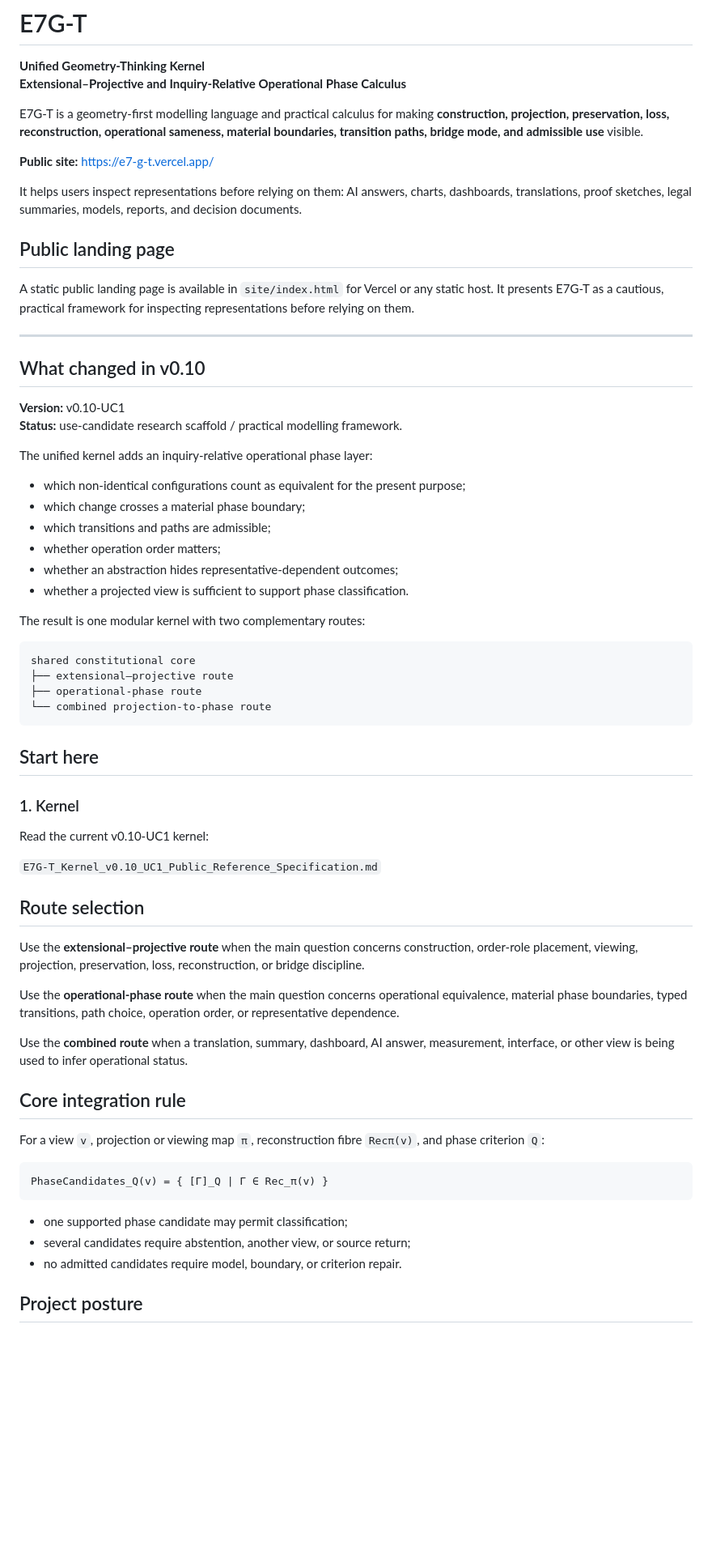
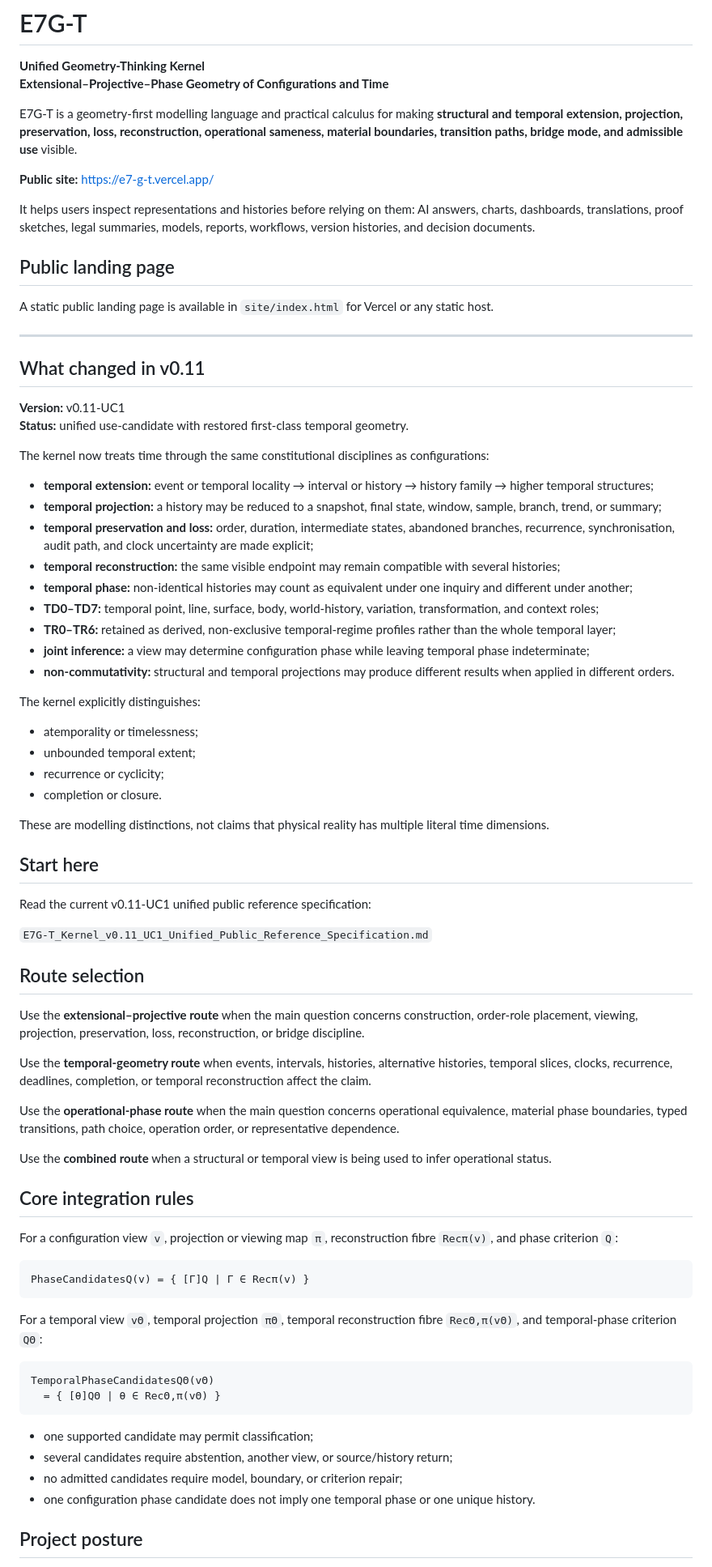
Before and after one commit to wingate-ag/E7G-T, a Markdown page: README.md, the part around one of its changes. Shown at 81% size. GitHub-like rendering; blank space fills up the shorter version.

Commit message:
Point project overview to v0.11-UC1

````diff
--- a/README.md
+++ b/README.md
@@ -1,70 +1,81 @@
 # E7G-T
 
 **Unified Geometry-Thinking Kernel**
-**Extensional–Projective and Inquiry-Relative Operational Phase Calculus**
+**Extensional–Projective–Phase Geometry of Configurations and Time**
 
-E7G-T is a geometry-first modelling language and practical calculus for making **construction, projection, preservation, loss, reconstruction, operational sameness, material boundaries, transition paths, bridge mode, and admissible use** visible.
+E7G-T is a geometry-first modelling language and practical calculus for making **structural and temporal extension, projection, preservation, loss, reconstruction, operational sameness, material boundaries, transition paths, bridge mode, and admissible use** visible.
 
 **Public site:** https://e7-g-t.vercel.app/
 
-It helps users inspect representations before relying on them: AI answers, charts, dashboards, translations, proof sketches, legal summaries, models, reports, and decision documents.
+It helps users inspect representations and histories before relying on them: AI answers, charts, dashboards, translations, proof sketches, legal summaries, models, reports, workflows, version histories, and decision documents.
 
 ## Public landing page
 
-A static public landing page is available in `site/index.html` for Vercel or any static host. It presents E7G-T as a cautious, practical framework for inspecting representations before relying on them.
+A static public landing page is available in `site/index.html` for Vercel or any static host.
 
 ---
 
-## What changed in v0.10
+## What changed in v0.11
 
-**Version:** v0.10-UC1
-**Status:** use-candidate research scaffold / practical modelling framework.
+**Version:** v0.11-UC1
+**Status:** unified use-candidate with restored first-class temporal geometry.
 
-The unified kernel adds an inquiry-relative operational phase layer:
+The kernel now treats time through the same constitutional disciplines as configurations:
 
-- which non-identical configurations count as equivalent for the present purpose;
-- which change crosses a material phase boundary;
-- which transitions and paths are admissible;
-- whether operation order matters;
-- whether an abstraction hides representative-dependent outcomes;
-- whether a projected view is sufficient to support phase classification.
+- **temporal extension:** event or temporal locality → interval or history → history family → higher temporal structures;
+- **temporal projection:** a history may be reduced to a snapshot, final state, window, sample, branch, trend, or summary;
+- **temporal preservation and loss:** order, duration, intermediate states, abandoned branches, recurrence, synchronisation, audit path, and clock uncertainty are made explicit;
+- **temporal reconstruction:** the same visible endpoint may remain compatible with several histories;
+- **temporal phase:** non-identical histories may count as equivalent under one inquiry and different under another;
+- **TD0–TD7:** temporal point, line, surface, body, world-history, variation, transformation, and context roles;
+- **TR0–TR6:** retained as derived, non-exclusive temporal-regime profiles rather than the whole temporal layer;
+- **joint inference:** a view may determine configuration phase while leaving temporal phase indeterminate;
+- **non-commutativity:** structural and temporal projections may produce different results when applied in different orders.
 
-The result is one modular kernel with two complementary routes:
+The kernel explicitly distinguishes:
 
-```text
-shared constitutional core
-├── extensional–projective route
-├── operational-phase route
-└── combined projection-to-phase route
-```
+- atemporality or timelessness;
+- unbounded temporal extent;
+- recurrence or cyclicity;
+- completion or closure.
+
+These are modelling distinctions, not claims that physical reality has multiple literal time dimensions.
 
 ## Start here
 
-### 1. Kernel
+Read the current v0.11-UC1 unified public reference specification:
 
-Read the current v0.10-UC1 kernel:
-
-`E7G-T_Kernel_v0.10_UC1_Public_Reference_Specification.md`
+`E7G-T_Kernel_v0.11_UC1_Unified_Public_Reference_Specification.md`
 
 ## Route selection
 
 Use the **extensional–projective route** when the main question concerns construction, order-role placement, viewing, projection, preservation, loss, reconstruction, or bridge discipline.
 
+Use the **temporal-geometry route** when events, intervals, histories, alternative histories, temporal slices, clocks, recurrence, deadlines, completion, or temporal reconstruction affect the claim.
+
 Use the **operational-phase route** when the main question concerns operational equivalence, material phase boundaries, typed transitions, path choice, operation order, or representative dependence.
 
-Use the **combined route** when a translation, summary, dashboard, AI answer, measurement, interface, or other view is being used to infer operational status.
+Use the **combined route** when a structural or temporal view is being used to infer operational status.
 
-## Core integration rule
+## Core integration rules
 
-For a view `v`, projection or viewing map `π`, reconstruction fibre `Recπ(v)`, and phase criterion `Q`:
+For a configuration view `v`, projection or viewing map `π`, reconstruction fibre `Recπ(v)`, and phase criterion `Q`:
 
 ```text
-PhaseCandidates_Q(v) = { [Γ]_Q | Γ ∈ Rec_π(v) }
+PhaseCandidatesQ(v) = { [Γ]Q | Γ ∈ Recπ(v) }
 ```
 
-- one supported phase candidate may permit classification;
-- several candidates require abstention, another view, or source return;
-- no admitted candidates require model, boundary, or criterion repair.
+For a temporal view `vΘ`, temporal projection `πΘ`, temporal reconstruction fibre `RecΘ,π(vΘ)`, and temporal-phase criterion `QΘ`:
+
+```text
+TemporalPhaseCandidatesQΘ(vΘ)
+  = { [θ]QΘ | θ ∈ RecΘ,π(vΘ) }
+```
+
+- one supported candidate may permit classification;
+- several candidates require abstention, another view, or source/history return;
+- no admitted candidates require model, boundary, or criterion repair;
+- one configuration phase candidate does not imply one temporal phase or one unique history.
 
 ## Project posture
 
````
Also changed, not shown: other parts of README.md (+6 -3 lines).
